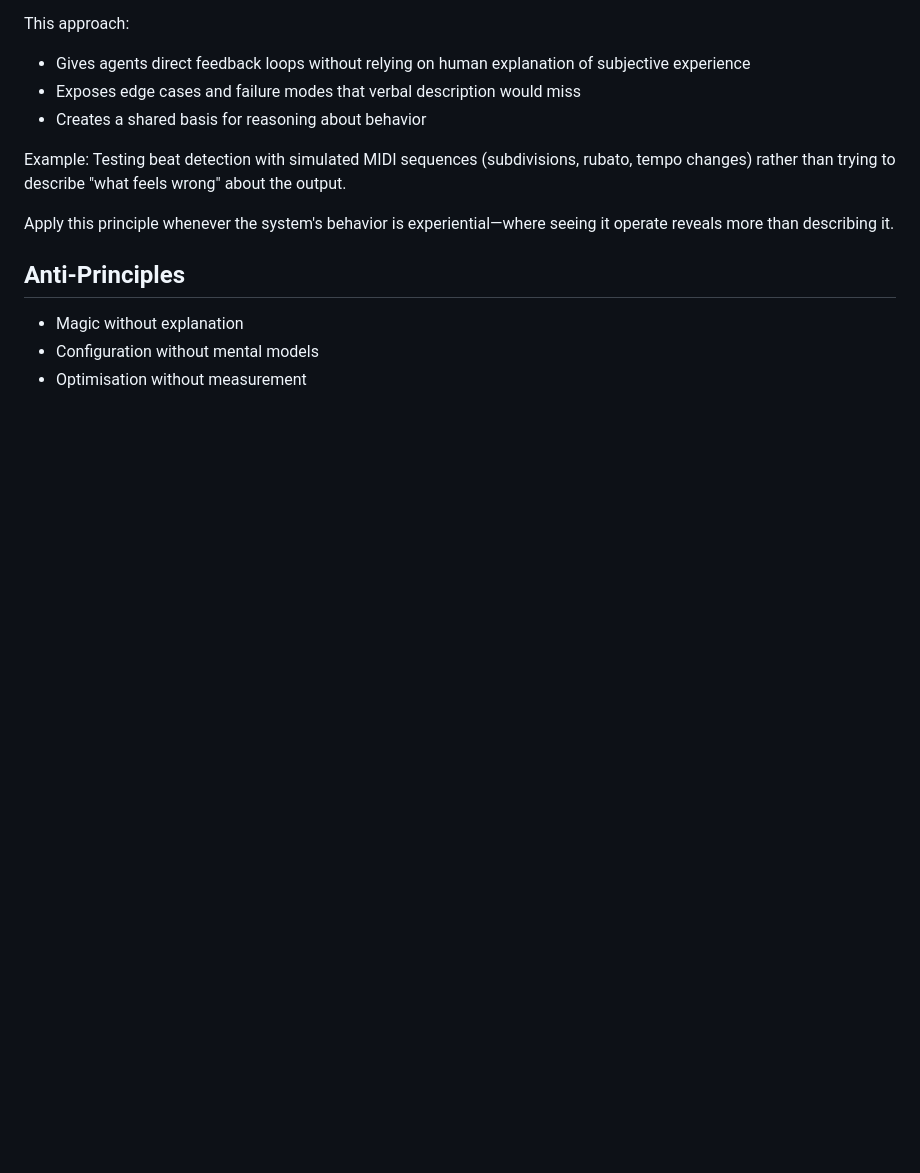
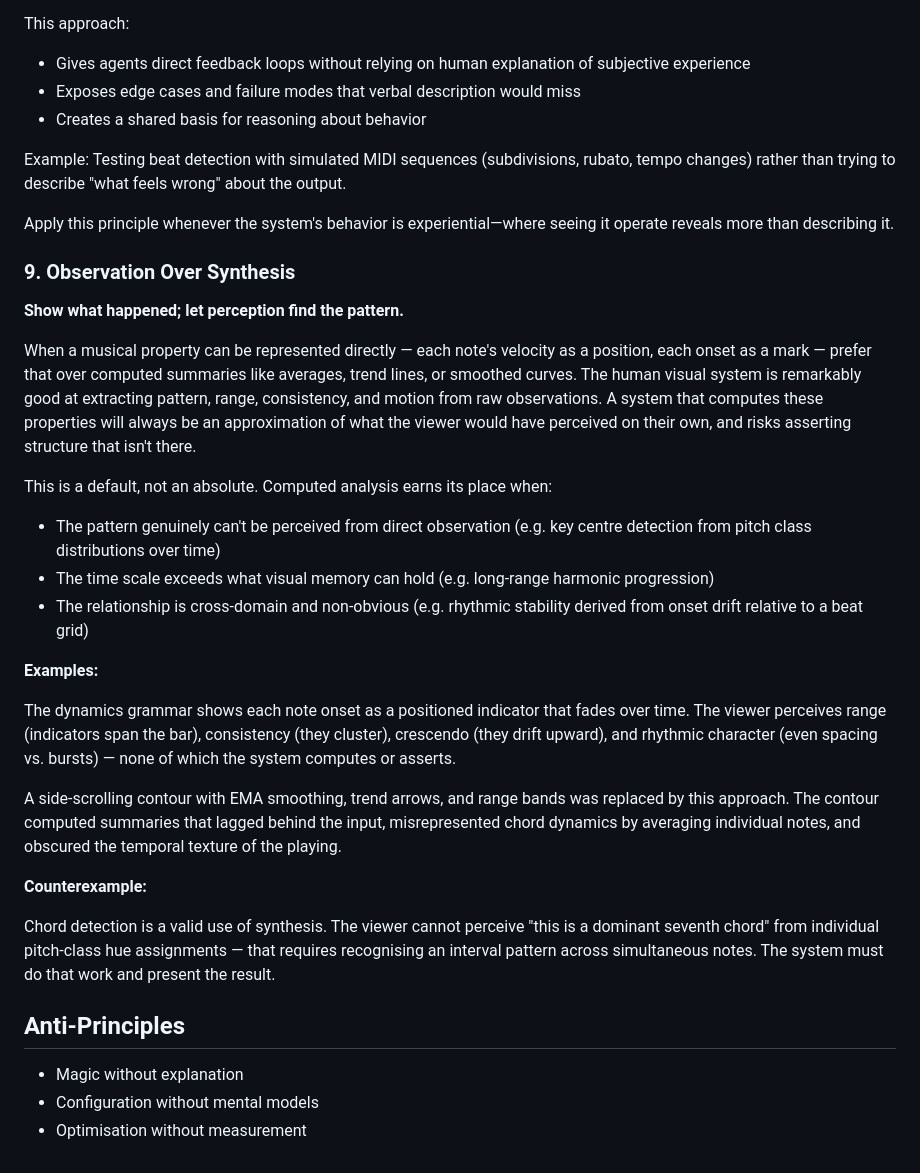
Before and after one commit to nicc/synesthetica, a Markdown page: PRINCIPLES.md, the part around the change. Rendered like a GitHub page; blank space fills up the shorter version.

Commit message:
Add Principle 9: Observation Over Synthesis
Codifies the design insight from the dynamics grammar redesign —
prefer showing raw observations with natural decay over computed
summaries, letting the viewer's perception extract pattern and
structure.

Co-Authored-By: Claude Opus 4.6 <noreply@anthropic.com>

```diff
--- a/PRINCIPLES.md
+++ b/PRINCIPLES.md
@@ -89,6 +89,27 @@ Example: Testing beat detection with simulated MIDI sequences (subdivisions, rub
 
 Apply this principle whenever the system's behavior is experiential—where seeing it operate reveals more than describing it.
 
+### 9. Observation Over Synthesis
+
+**Show what happened; let perception find the pattern.**
+
+When a musical property can be represented directly — each note's velocity as a position, each onset as a mark — prefer that over computed summaries like averages, trend lines, or smoothed curves. The human visual system is remarkably good at extracting pattern, range, consistency, and motion from raw observations. A system that computes these properties will always be an approximation of what the viewer would have perceived on their own, and risks asserting structure that isn't there.
+
+This is a default, not an absolute. Computed analysis earns its place when:
+- The pattern genuinely can't be perceived from direct observation (e.g. key centre detection from pitch class distributions over time)
+- The time scale exceeds what visual memory can hold (e.g. long-range harmonic progression)
+- The relationship is cross-domain and non-obvious (e.g. rhythmic stability derived from onset drift relative to a beat grid)
+
+**Examples:**
+
+The dynamics grammar shows each note onset as a positioned indicator that fades over time. The viewer perceives range (indicators span the bar), consistency (they cluster), crescendo (they drift upward), and rhythmic character (even spacing vs. bursts) — none of which the system computes or asserts.
+
+A side-scrolling contour with EMA smoothing, trend arrows, and range bands was replaced by this approach. The contour computed summaries that lagged behind the input, misrepresented chord dynamics by averaging individual notes, and obscured the temporal texture of the playing.
+
+**Counterexample:**
+
+Chord detection is a valid use of synthesis. The viewer cannot perceive "this is a dominant seventh chord" from individual pitch-class hue assignments — that requires recognising an interval pattern across simultaneous notes. The system must do that work and present the result.
+
 ## Anti-Principles
 - Magic without explanation
 - Configuration without mental models
```
